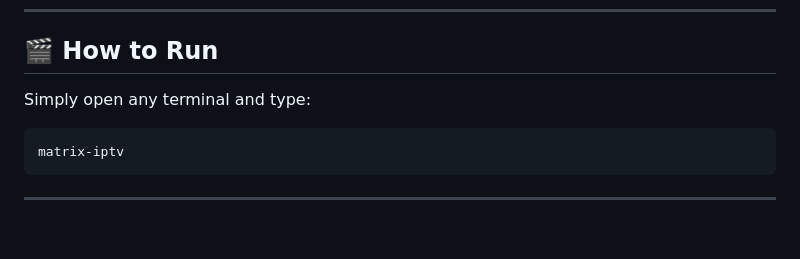
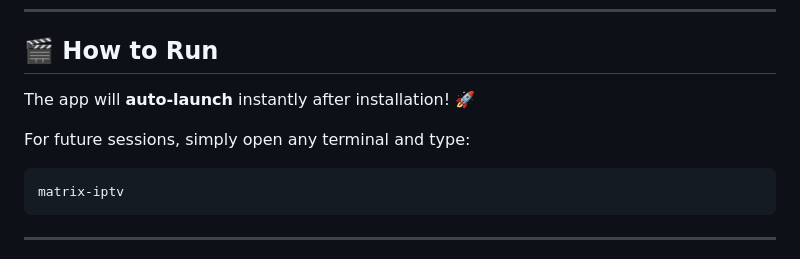
Before and after one commit to officebeats/matrix-iptv, a Markdown page: README.md, the part around the change. GitHub-like rendering; blank space fills up the shorter version.

Commit message:
Update How to Run instructions regarding auto-launch 🚀

````diff
--- a/README.md
+++ b/README.md
@@ -65,7 +65,9 @@ curl -sSL https://raw.githubusercontent.com/officebeats/matrix-iptv/main/install
 
 ## 🎬 How to Run
 
-Simply open any terminal and type:
+The app will **auto-launch** instantly after installation! 🚀
+
+For future sessions, simply open any terminal and type:
 
 ```bash
 matrix-iptv
````
